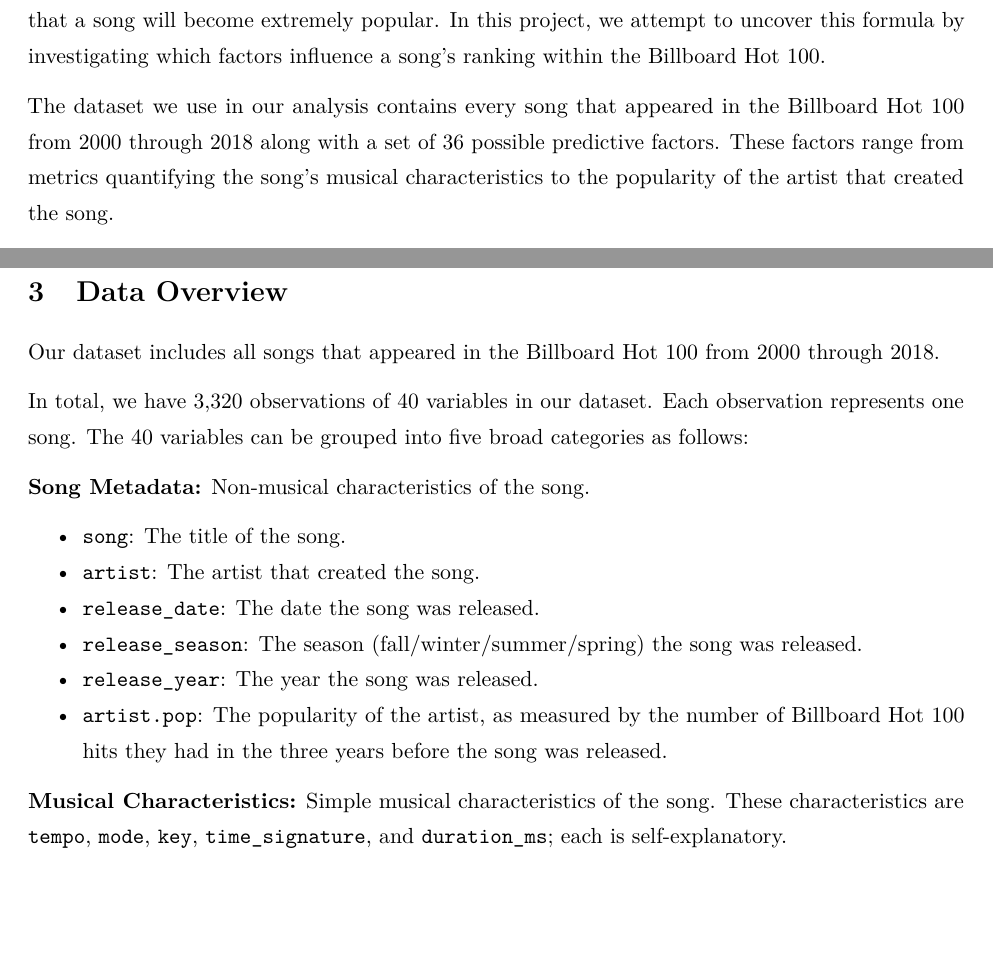
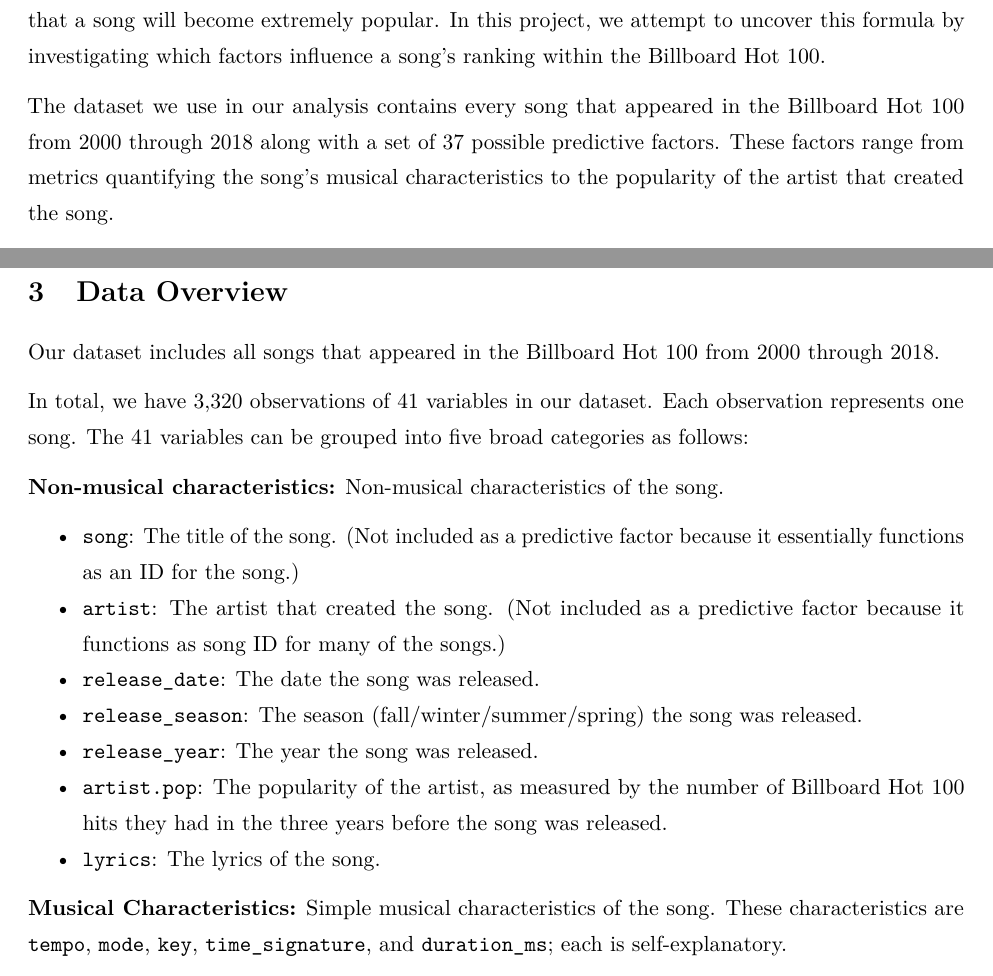
Before and after one commit to wulucy/stat471-song-proj, an R Markdown document (final_report.Rmd): two parts of pages 2 and 3 of 10 before the commit and two parts of pages 2 and 3 of 11 after it, joined at a grey line, cut so that both start at the same text, the shorter picture padded with empty space. Rendered offline with R 4.5, knitr and Pandoc, then LaTeX, with nearby package versions.

Commit message:
Added lyrics var

```diff
--- a/final_report.Rmd
+++ b/final_report.Rmd
@@ -45,7 +45,7 @@
 
 Most people are unable to pinpoint what sets their favorite song apart from the other millions of songs in the world. Despite this uncertainty, however, artists like Drake and Taylor Swift are able to produce numerous top-ten hits -- as if there is some special musical formula that guarantees that a song will become extremely popular. In this project, we attempt to uncover this formula by investigating which factors influence a song's ranking within the Billboard Hot 100.
 
-The dataset we use in our analysis contains every song that appeared in the Billboard Hot 100 from 2000 through 2018 along with a set of 36 possible predictive factors. These factors range from metrics quantifying the song's musical characteristics to the popularity of the artist that created the song.
+The dataset we use in our analysis contains every song that appeared in the Billboard Hot 100 from 2000 through 2018 along with a set of 37 possible predictive factors. These factors range from metrics quantifying the song's musical characteristics to the popularity of the artist that created the song.
 
 [results]
 
@@ -63,16 +63,17 @@
 
 Our dataset includes all songs that appeared in the Billboard Hot 100 from 2000 through 2018.
 
-In total, we have 3,320 observations of 40 variables in our dataset. Each observation represents one song. The 40 variables can be grouped into five broad categories as follows:
+In total, we have 3,320 observations of 41 variables in our dataset. Each observation represents one song. The 41 variables can be grouped into five broad categories as follows:
 
-**Song Metadata:** Non-musical characteristics of the song.
+**Non-musical characteristics:** Non-musical characteristics of the song.
 
-- `song`: The title of the song.
-- `artist`: The artist that created the song.
+- `song`: The title of the song. (Not included as a predictive factor because it essentially functions as an ID for the song.)
+- `artist`: The artist that created the song. (Not included as a predictive factor because it functions as song ID for many of the songs.)
 - `release_date`: The date the song was released.
 - `release_season`: The season (fall/winter/summer/spring) the song was released.
 - `release_year`: The year the song was released.
 - `artist.pop`: The popularity of the artist, as measured by the number of Billboard Hot 100 hits they had in the three years before the song was released.
+- `lyrics`: The lyrics of the song.
 
 **Musical Characteristics:** Simple musical characteristics of the song. These characteristics are `tempo`, `mode`, `key`, `time_signature`, and `duration_ms`; each is self-explanatory.
 
```
